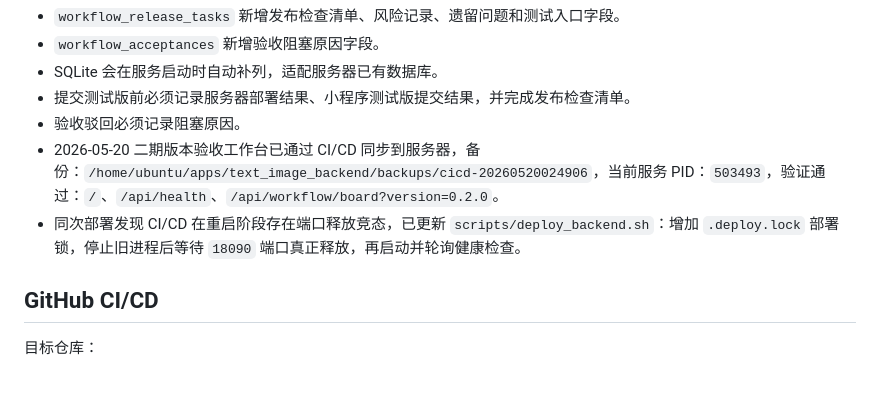
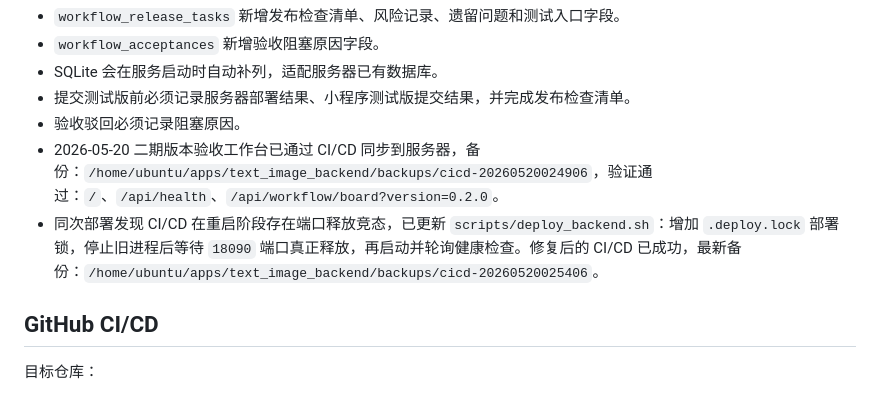
Before and after one commit to 1924605670/text_image_miniprogram, a Markdown page: README.md, the part around the change. GitHub-like rendering.

Commit message:
Record phase two deployment verification

```diff
--- a/README.md
+++ b/README.md
@@ -156,8 +156,8 @@ ssh ubuntu@111.229.10.122 'curl -fsS -X POST http://127.0.0.1:18090/api/auth/log
 - SQLite 会在服务启动时自动补列，适配服务器已有数据库。
 - 提交测试版前必须记录服务器部署结果、小程序测试版提交结果，并完成发布检查清单。
 - 验收驳回必须记录阻塞原因。
-- 2026-05-20 二期版本验收工作台已通过 CI/CD 同步到服务器，备份：`/home/ubuntu/apps/text_image_backend/backups/cicd-20260520024906`，当前服务 PID：`503493`，验证通过：`/`、`/api/health`、`/api/workflow/board?version=0.2.0`。
-- 同次部署发现 CI/CD 在重启阶段存在端口释放竞态，已更新 `scripts/deploy_backend.sh`：增加 `.deploy.lock` 部署锁，停止旧进程后等待 `18090` 端口真正释放，再启动并轮询健康检查。
+- 2026-05-20 二期版本验收工作台已通过 CI/CD 同步到服务器，备份：`/home/ubuntu/apps/text_image_backend/backups/cicd-20260520024906`，验证通过：`/`、`/api/health`、`/api/workflow/board?version=0.2.0`。
+- 同次部署发现 CI/CD 在重启阶段存在端口释放竞态，已更新 `scripts/deploy_backend.sh`：增加 `.deploy.lock` 部署锁，停止旧进程后等待 `18090` 端口真正释放，再启动并轮询健康检查。修复后的 CI/CD 已成功，最新备份：`/home/ubuntu/apps/text_image_backend/backups/cicd-20260520025406`。
 
 ## GitHub CI/CD
 
```
